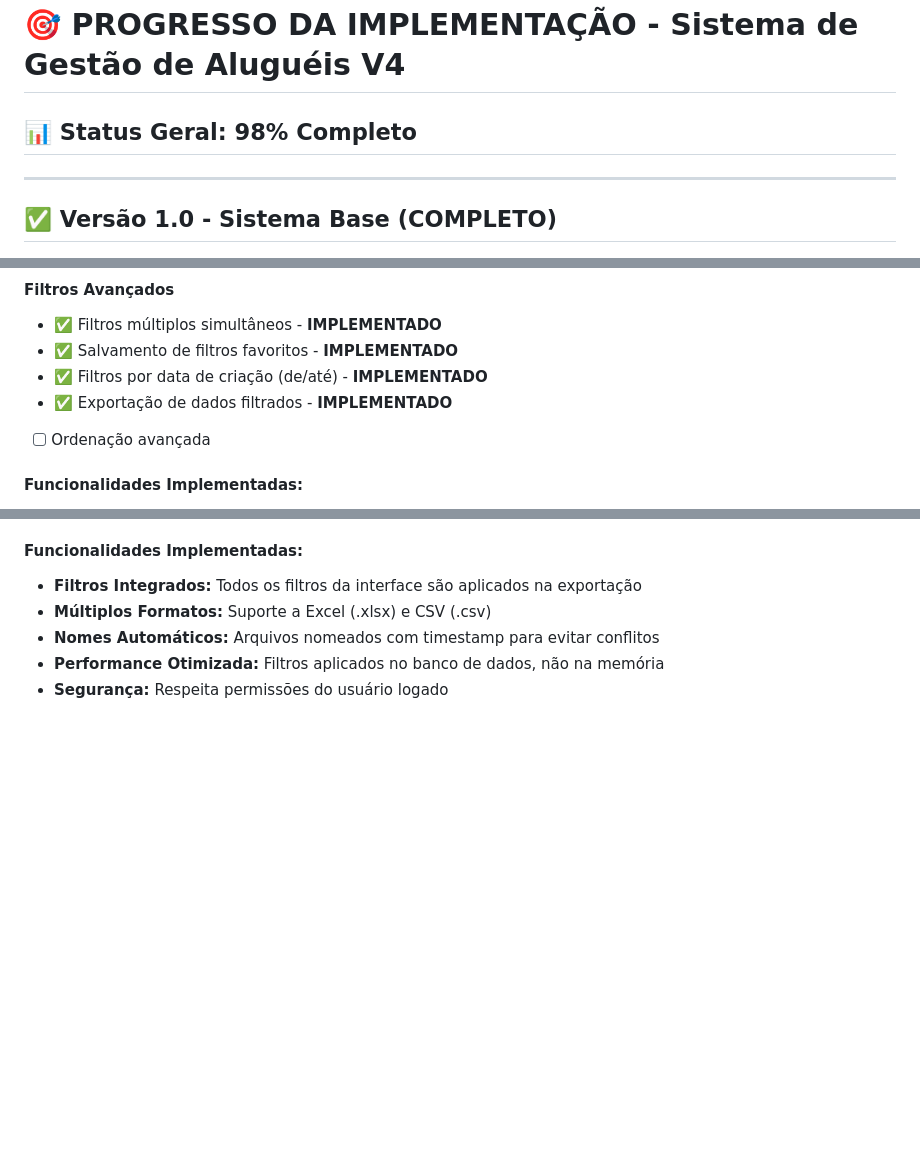
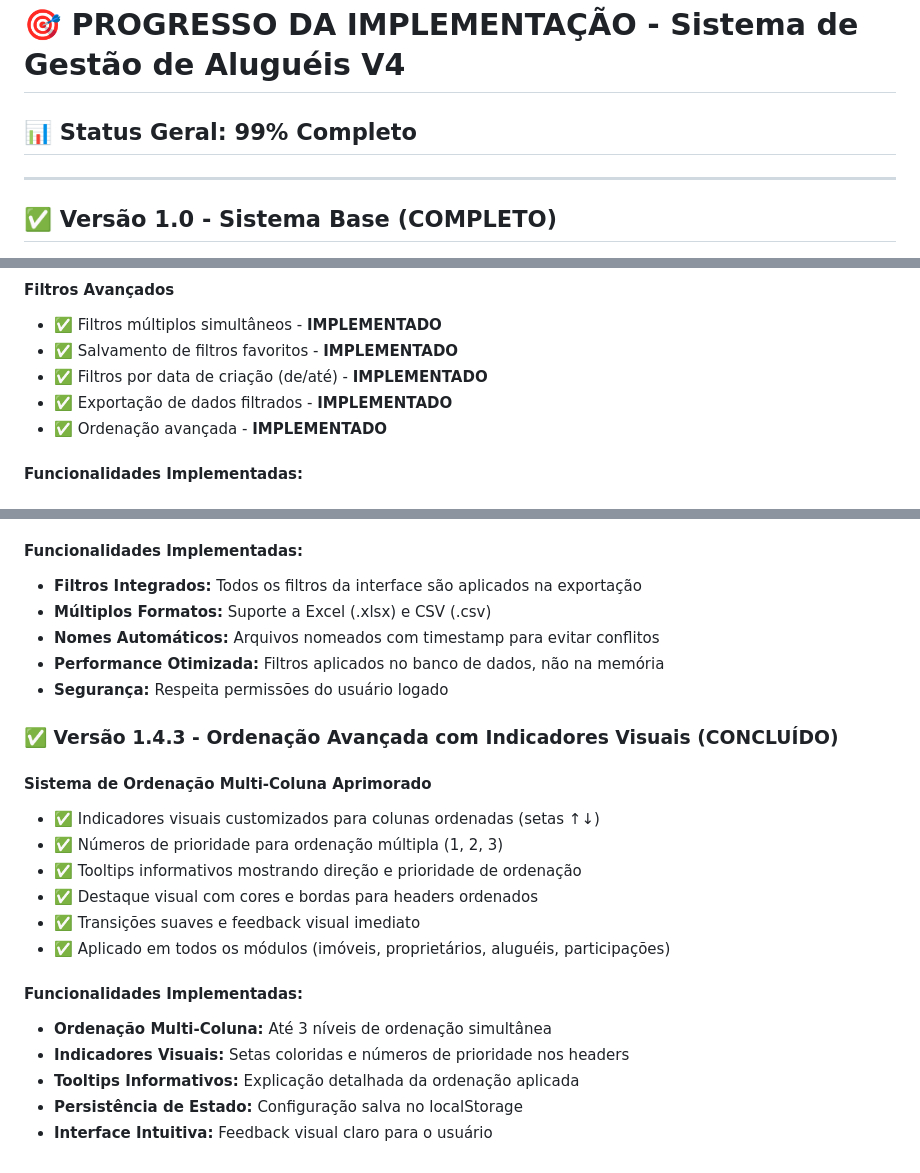
Before and after one commit to Mlocoes/AlugueisV4, a Markdown page: PROGRESSO.md, 3 parts joined by grey strips. GitHub-like rendering; blank space fills up the shorter version.

Commit message:
docs: Atualizar progresso - ordenação avançada implementada (99% completo)

```diff
--- a/PROGRESSO.md
+++ b/PROGRESSO.md
@@ -1,6 +1,6 @@
 # 🎯 PROGRESSO DA IMPLEMENTAÇÃO - Sistema de Gestão de Aluguéis V4
 
-## 📊 Status Geral: 98% Completo
+## 📊 Status Geral: 99% Completo
 
 ---
 
@@ -252,7 +252,7 @@ WHERE AluguelMensal.valor_total > 0  -- Só positivos
 - ✅ Salvamento de filtros favoritos - **IMPLEMENTADO**
 - ✅ Filtros por data de criação (de/até) - **IMPLEMENTADO**
 - ✅ Exportação de dados filtrados - **IMPLEMENTADO**
-- [ ] Ordenação avançada
+- ✅ Ordenação avançada - **IMPLEMENTADO**
 
 #### Funcionalidades Implementadas:
 - **Validação Inline:** Verificação de campos obrigatórios, tipos válidos, limites de valores
@@ -327,3 +327,20 @@ WHERE AluguelMensal.valor_total > 0  -- Só positivos
 - **Nomes Automáticos:** Arquivos nomeados com timestamp para evitar conflitos
 - **Performance Otimizada:** Filtros aplicados no banco de dados, não na memória
 - **Segurança:** Respeita permissões do usuário logado
+
+### ✅ Versão 1.4.3 - Ordenação Avançada com Indicadores Visuais (CONCLUÍDO)
+
+#### Sistema de Ordenação Multi-Coluna Aprimorado
+- ✅ Indicadores visuais customizados para colunas ordenadas (setas ↑↓)
+- ✅ Números de prioridade para ordenação múltipla (1, 2, 3)
+- ✅ Tooltips informativos mostrando direção e prioridade de ordenação
+- ✅ Destaque visual com cores e bordas para headers ordenados
+- ✅ Transições suaves e feedback visual imediato
+- ✅ Aplicado em todos os módulos (imóveis, proprietários, aluguéis, participações)
+
+#### Funcionalidades Implementadas:
+- **Ordenação Multi-Coluna:** Até 3 níveis de ordenação simultânea
+- **Indicadores Visuais:** Setas coloridas e números de prioridade nos headers
+- **Tooltips Informativos:** Explicação detalhada da ordenação aplicada
+- **Persistência de Estado:** Configuração salva no localStorage
+- **Interface Intuitiva:** Feedback visual claro para o usuário
```
